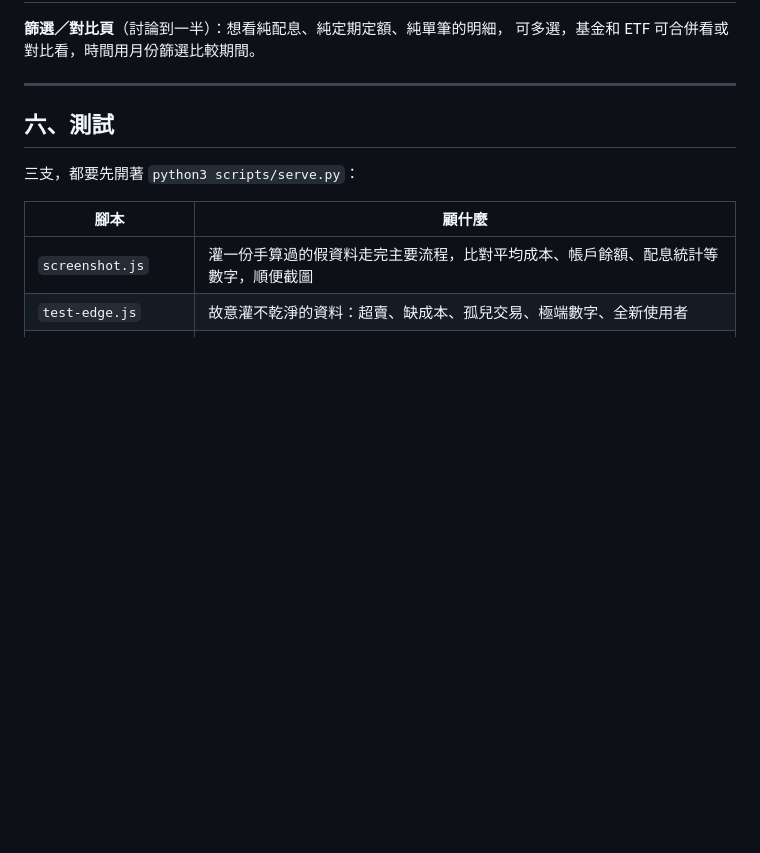
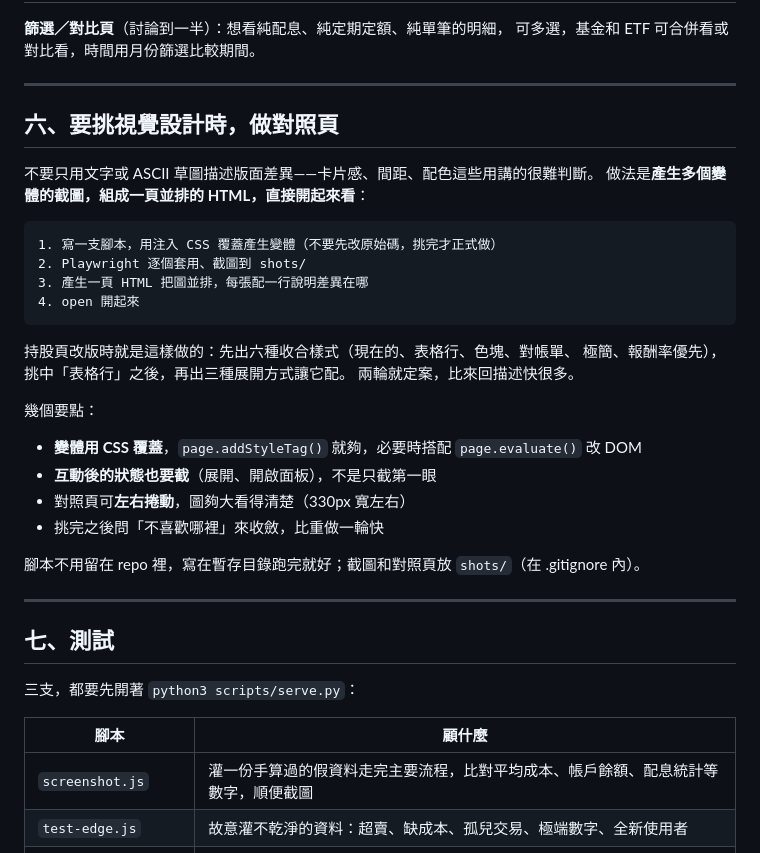
Before and after one commit to etin18/piggy-bank, a Markdown page: 開發筆記.md, the part around the change. GitHub-like rendering; blank space fills up the shorter version.

Commit message:
筆記補上「要挑視覺設計時做對照頁」的做法
持股頁改版時用的方式：注入 CSS 產生多個變體、截圖、組成一頁並排的
HTML 直接開起來看。文字描述講不清楚卡片感、間距、配色這些差異。

Co-Authored-By: Claude Opus 5 (1M context) <noreply@anthropic.com>

````diff
--- a/開發筆記.md
+++ b/開發筆記.md
@@ -207,7 +207,34 @@ Service Worker 對程式檔採「先用快取、背景更新」，所以改版
 
 ---
 
-## 六、測試
+## 六、要挑視覺設計時，做對照頁
+
+不要只用文字或 ASCII 草圖描述版面差異——卡片感、間距、配色這些用講的很難判斷。
+做法是**產生多個變體的截圖，組成一頁並排的 HTML，直接開起來看**：
+
+```
+1. 寫一支腳本，用注入 CSS 覆蓋產生變體（不要先改原始碼，挑完才正式做）
+2. Playwright 逐個套用、截圖到 shots/
+3. 產生一頁 HTML 把圖並排，每張配一行說明差異在哪
+4. open 開起來
+```
+
+持股頁改版時就是這樣做的：先出六種收合樣式（現在的、表格行、色塊、對帳單、
+極簡、報酬率優先），挑中「表格行」之後，再出三種展開方式讓它配。
+兩輪就定案，比來回描述快很多。
+
+幾個要點：
+
+- **變體用 CSS 覆蓋**，`page.addStyleTag()` 就夠，必要時搭配 `page.evaluate()` 改 DOM
+- **互動後的狀態也要截**（展開、開啟面板），不是只截第一眼
+- 對照頁可**左右捲動**，圖夠大看得清楚（330px 寬左右）
+- 挑完之後問「不喜歡哪裡」來收斂，比重做一輪快
+
+腳本不用留在 repo 裡，寫在暫存目錄跑完就好；截圖和對照頁放 `shots/`（在 .gitignore 內）。
+
+---
+
+## 七、測試
 
 三支，都要先開著 `python3 scripts/serve.py`：
 
````
